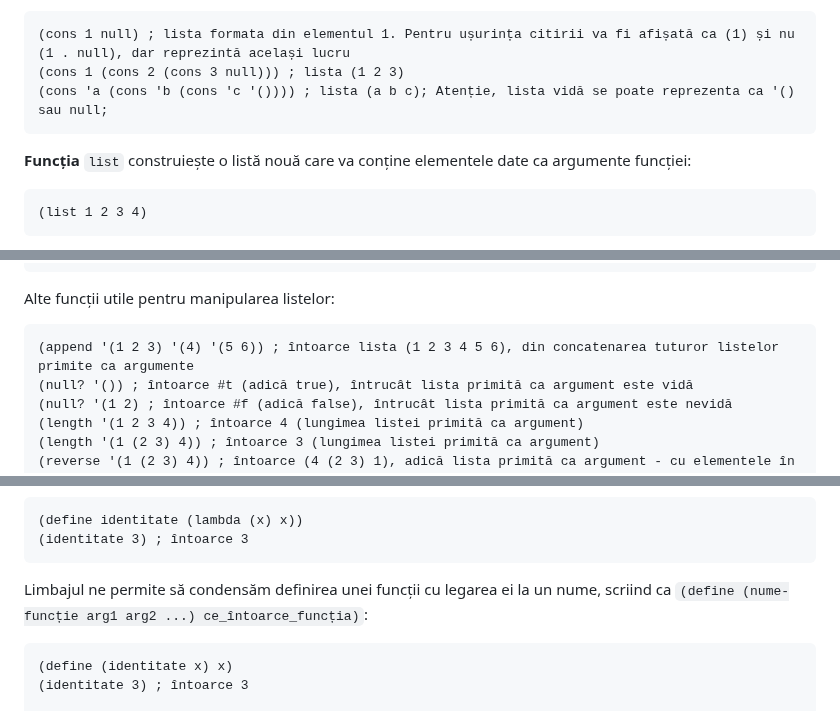
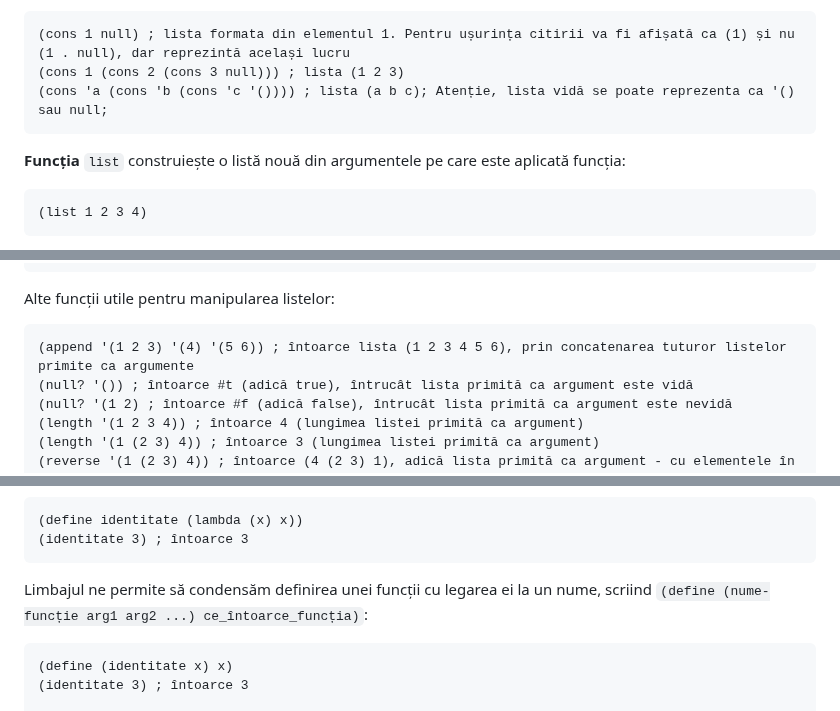
Before and after one commit to cs-pub-ro/PP-laboratoare, a Markdown page: racket/intro/README.md, 3 parts joined by grey strips. GitHub-like rendering.

````diff
--- a/racket/intro/README.md
+++ b/racket/intro/README.md
@@ -173,7 +173,7 @@ Exemple:
 (cons 1 (cons 2 (cons 3 null))) ; lista (1 2 3)
 (cons 'a (cons 'b (cons 'c '()))) ; lista (a b c); Atenție, lista vidă se poate reprezenta ca '() sau null;
 ```
-**Funcția** `list` construiește o listă nouă care va conține elementele date ca argumente funcției:
+**Funcția** `list` construiește o listă nouă din argumentele pe care este aplicată funcția:
 
 ```lisp
 (list 1 2 3 4)
@@ -209,7 +209,7 @@ Racket permite forme prescurtate pentru compuneri de funcții de tip `car` și `
 
 Alte funcții utile pentru manipularea listelor:
 ```lisp
-(append '(1 2 3) '(4) '(5 6)) ; întoarce lista (1 2 3 4 5 6), din concatenarea tuturor listelor primite ca argumente
+(append '(1 2 3) '(4) '(5 6)) ; întoarce lista (1 2 3 4 5 6), prin concatenarea tuturor listelor primite ca argumente
 (null? '()) ; întoarce #t (adică true), întrucât lista primită ca argument este vidă
 (null? '(1 2) ; întoarce #f (adică false), întrucât lista primită ca argument este nevidă
 (length '(1 2 3 4)) ; întoarce 4 (lungimea listei primită ca argument)
@@ -251,7 +251,7 @@ anonimă).
 (define identitate (lambda (x) x))
 (identitate 3) ; întoarce 3
 ```
-Limbajul ne permite să condensăm definirea unei funcții cu legarea ei la un nume, scriind ca `(define (nume-funcție arg1 arg2 ...) ce_întoarce_funcția)`:
+Limbajul ne permite să condensăm definirea unei funcții cu legarea ei la un nume, scriind `(define (nume-funcție arg1 arg2 ...) ce_întoarce_funcția)`:
 ```lisp
 (define (identitate x) x)
 (identitate 3) ; întoarce 3
````
Also changed, not shown: other parts of racket/intro/README.md (+10 -10 lines).
